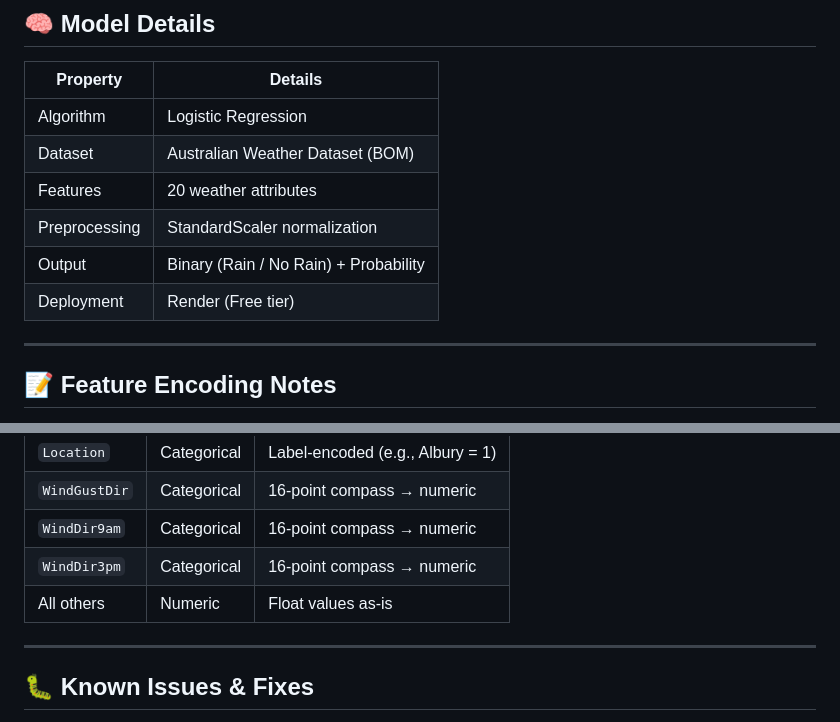
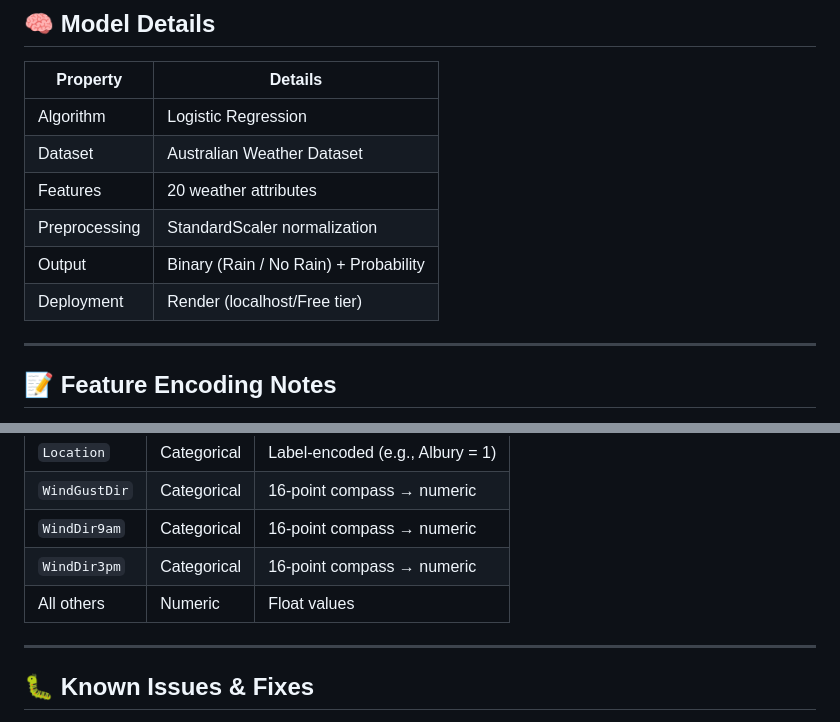
Before and after one commit to zerotwo5/weather_prediction_system, a Markdown page: README.md, 2 parts joined by grey strips. GitHub-like rendering.

```diff
--- a/README.md
+++ b/README.md
@@ -171,11 +171,11 @@ curl -X POST http://127.0.0.1:8000/predict \
 | Property        | Details                              |
 |-----------------|--------------------------------------|
 | Algorithm       | Logistic Regression                  |
-| Dataset         | Australian Weather Dataset (BOM)     |
+| Dataset         | Australian Weather Dataset           |
 | Features        | 20 weather attributes                |
 | Preprocessing   | StandardScaler normalization         |
 | Output          | Binary (Rain / No Rain) + Probability|
-| Deployment      | Render (Free tier)                   |
+| Deployment      | Render (localhost/Free tier)         |
 
 ---
 
@@ -189,7 +189,7 @@ All categorical features must be **label-encoded** (numeric) before sending —
 | `WindGustDir` | Categorical | 16-point compass → numeric         |
 | `WindDir9am`  | Categorical | 16-point compass → numeric         |
 | `WindDir3pm`  | Categorical | 16-point compass → numeric         |
-| All others    | Numeric     | Float values as-is                 |
+| All others    | Numeric     | Float values                       |
 
 ---
 
```
